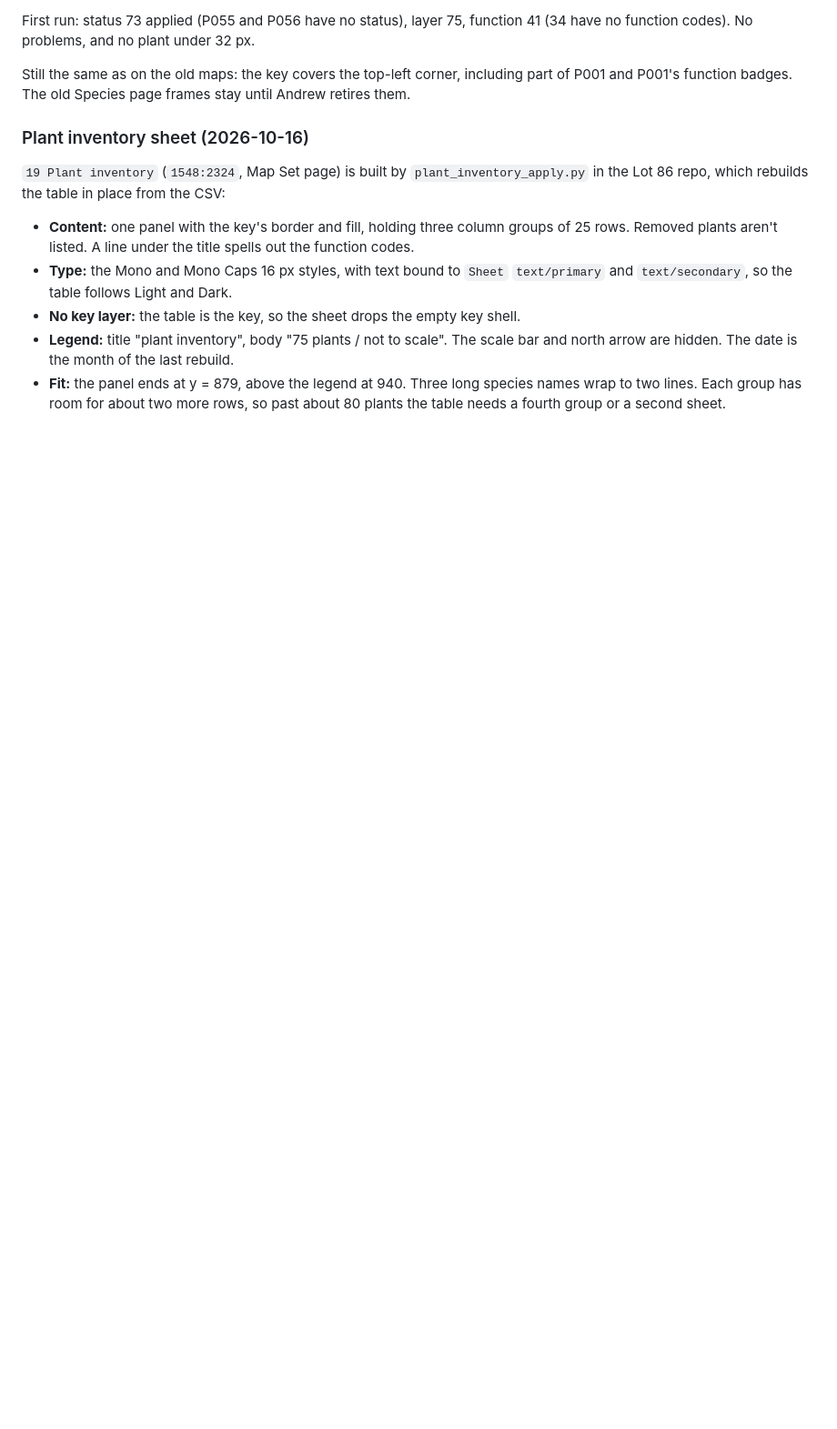
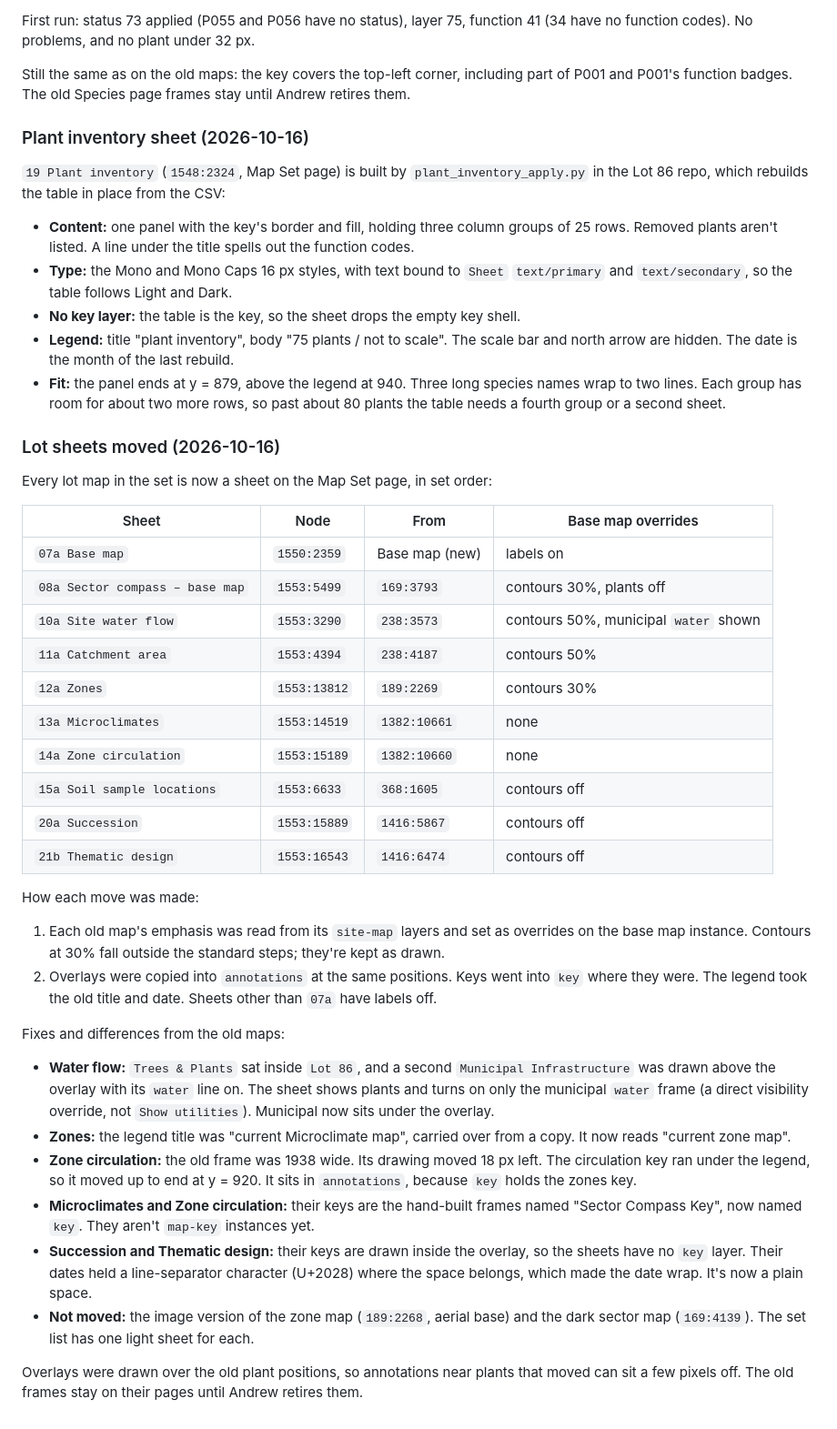
Before and after one commit to keser/site-toolkit, a Markdown page: design-language/specs/2026-10-15-base-map-component-design.md, the part around the change. Shown at 91% size. GitHub-like rendering; blank space fills up the shorter version.

Commit message:
Move the lot maps onto sheets
Co-Authored-By: Claude Opus 5.5 <noreply@anthropic.com>

```diff
--- a/design-language/specs/2026-10-15-base-map-component-design.md
+++ b/design-language/specs/2026-10-15-base-map-component-design.md
@@ -293,3 +293,49 @@ repo, which rebuilds the table in place from the CSV:
   hidden. The date is the month of the last rebuild.
 - **Fit:** the panel ends at y = 879, above the legend at 940. Three long species names wrap to two
   lines. Each group has room for about two more rows, so past about 80 plants the table needs a fourth group or a second sheet.
+
+### Lot sheets moved (2026-10-16)
+
+Every lot map in the set is now a sheet on the Map Set page, in set order:
+
+| Sheet | Node | From | Base map overrides |
+|---|---|---|---|
+| `07a Base map` | `1550:2359` | Base map (new) | labels on |
+| `08a Sector compass – base map` | `1553:5499` | `169:3793` | contours 30%, plants off |
+| `10a Site water flow` | `1553:3290` | `238:3573` | contours 50%, municipal `water` shown |
+| `11a Catchment area` | `1553:4394` | `238:4187` | contours 50% |
+| `12a Zones` | `1553:13812` | `189:2269` | contours 30% |
+| `13a Microclimates` | `1553:14519` | `1382:10661` | none |
+| `14a Zone circulation` | `1553:15189` | `1382:10660` | none |
+| `15a Soil sample locations` | `1553:6633` | `368:1605` | contours off |
+| `20a Succession` | `1553:15889` | `1416:5867` | contours off |
+| `21b Thematic design` | `1553:16543` | `1416:6474` | contours off |
+
+How each move was made:
+
+1. Each old map's emphasis was read from its `site-map` layers and set as overrides on the base map
+   instance. Contours at 30% fall outside the standard steps; they're kept as drawn.
+2. Overlays were copied into `annotations` at the same positions. Keys went into `key` where they
+   were. The legend took the old title and date. Sheets other than `07a` have labels off.
+
+Fixes and differences from the old maps:
+
+- **Water flow:** `Trees & Plants` sat inside `Lot 86`, and a second `Municipal Infrastructure` was
+  drawn above the overlay with its `water` line on. The sheet shows plants and turns on only the
+  municipal `water` frame (a direct visibility override, not `Show utilities`). Municipal now sits under
+  the overlay.
+- **Zones:** the legend title was "current Microclimate map", carried over from a copy. It now reads
+  "current zone map".
+- **Zone circulation:** the old frame was 1938 wide. Its drawing moved 18 px left. The circulation key
+  ran under the legend, so it moved up to end at y = 920. It sits in `annotations`, because `key`
+  holds the zones key.
+- **Microclimates and Zone circulation:** their keys are the hand-built frames named
+  "Sector Compass Key", now named `key`. They aren't `map-key` instances yet.
+- **Succession and Thematic design:** their keys are drawn inside the overlay, so the sheets have no
+  `key` layer. Their dates held a line-separator character (U+2028) where the space belongs, which
+  made the date wrap. It's now a plain space.
+- **Not moved:** the image version of the zone map (`189:2268`, aerial base) and the dark sector map
+  (`169:4139`). The set list has one light sheet for each.
+
+Overlays were drawn over the old plant positions, so annotations near plants that moved can sit a few
+pixels off. The old frames stay on their pages until Andrew retires them.
```
